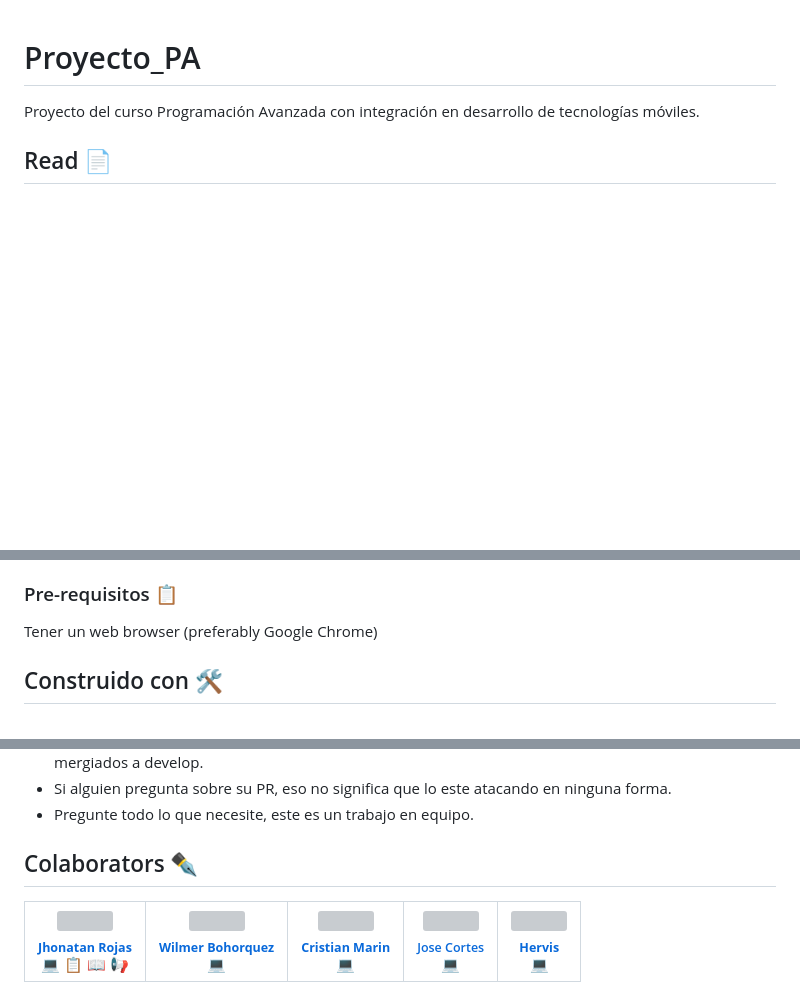
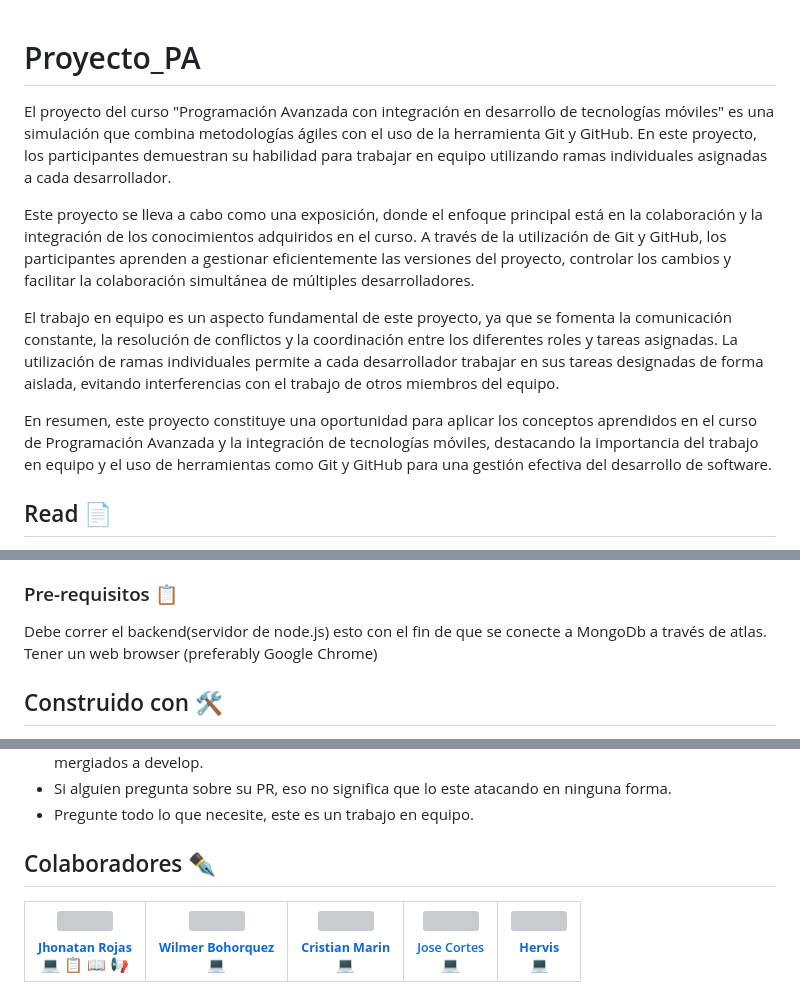
Before and after one commit to DevCesde/Proyecto_PA, a Markdown page: README.md, 3 parts joined by grey strips. Drawn GitHub-style; blank space fills up the shorter version; grey boxes are pictures that could not be loaded.

Commit message:
Update README.md
Descripción ampliada sobre el proyecto, paso inicial del servidor agregado.

```diff
--- a/README.md
+++ b/README.md
@@ -1,5 +1,11 @@
 # Proyecto_PA
-Proyecto del curso Programación Avanzada con integración en desarrollo de tecnologías móviles.
+El proyecto del curso "Programación Avanzada con integración en desarrollo de tecnologías móviles" es una simulación que combina metodologías ágiles con el uso de la herramienta Git y GitHub. En este proyecto, los participantes demuestran su habilidad para trabajar en equipo utilizando ramas individuales asignadas a cada desarrollador.
+
+Este proyecto se lleva a cabo como una exposición, donde el enfoque principal está en la colaboración y la integración de los conocimientos adquiridos en el curso. A través de la utilización de Git y GitHub, los participantes aprenden a gestionar eficientemente las versiones del proyecto, controlar los cambios y facilitar la colaboración simultánea de múltiples desarrolladores.
+
+El trabajo en equipo es un aspecto fundamental de este proyecto, ya que se fomenta la comunicación constante, la resolución de conflictos y la coordinación entre los diferentes roles y tareas asignadas. La utilización de ramas individuales permite a cada desarrollador trabajar en sus tareas designadas de forma aislada, evitando interferencias con el trabajo de otros miembros del equipo.
+
+En resumen, este proyecto constituye una oportunidad para aplicar los conceptos aprendidos en el curso de Programación Avanzada y la integración de tecnologías móviles, destacando la importancia del trabajo en equipo y el uso de herramientas como Git y GitHub para una gestión efectiva del desarrollo de software.
 
 ## Read 📄
 
@@ -16,6 +22,7 @@ Para ejecutar el proyecto debe descargar el proyecto y en la terminal desde la c
 
 ### Pre-requisitos 📋
 
+Debe correr el backend(servidor de node.js) esto con el fin de que se conecte a MongoDb a través de atlas.
 Tener un web browser (preferably Google Chrome)
 
 ## Construido con 🛠️
@@ -52,7 +59,7 @@ Nuestra forma de desarrollar este proyecto es el siguiente:
 - Si alguien pregunta sobre su PR, eso no significa que lo este atacando en ninguna forma.
 - Pregunte todo lo que necesite, este es un trabajo en equipo.
 
-## Colaborators ✒️
+## Colaboradores ✒️
 <!-- ALL-CONTRIBUTORS-LIST:START - Do not remove or modify this section -->
 <!-- prettier-ignore -->
 
```
